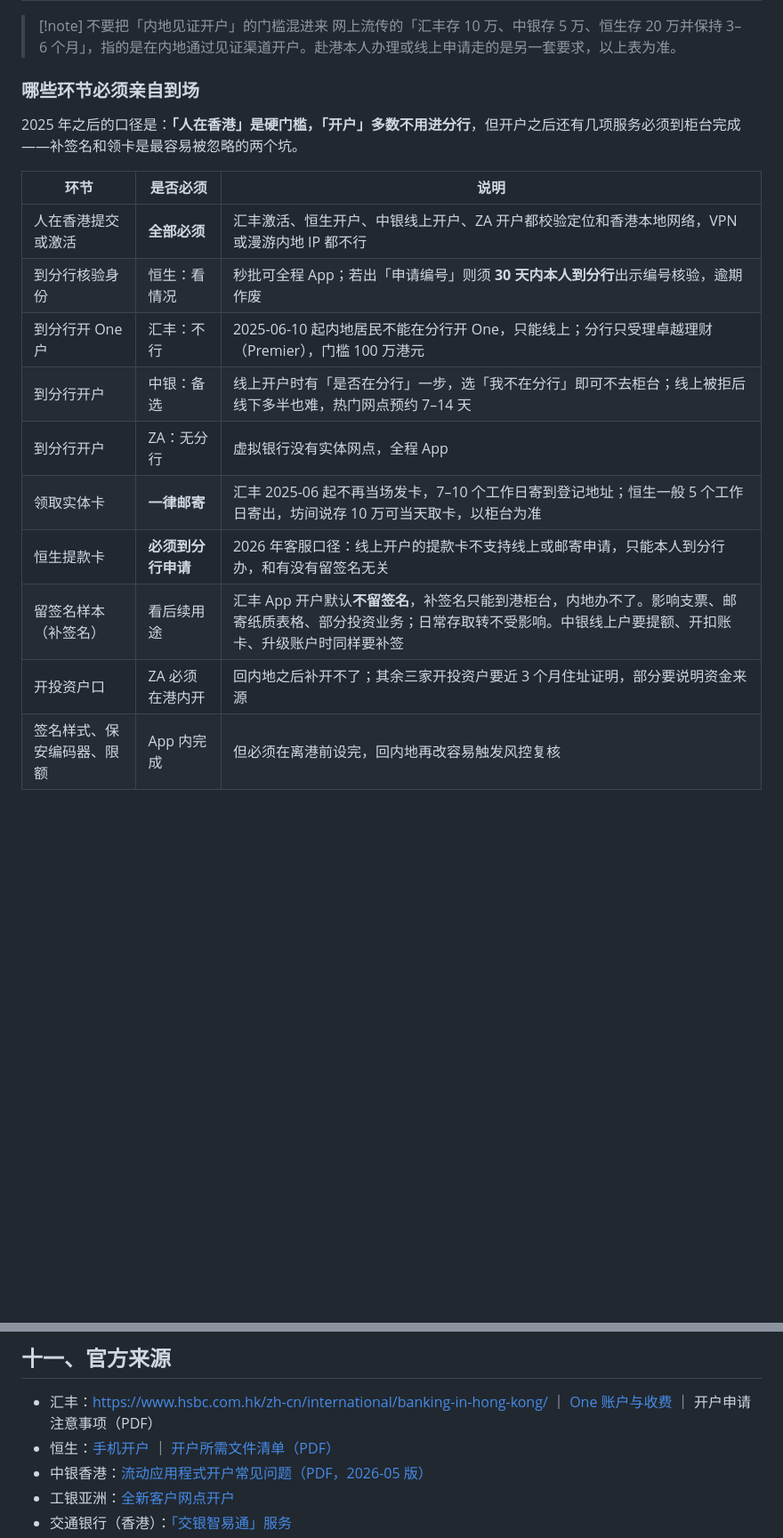
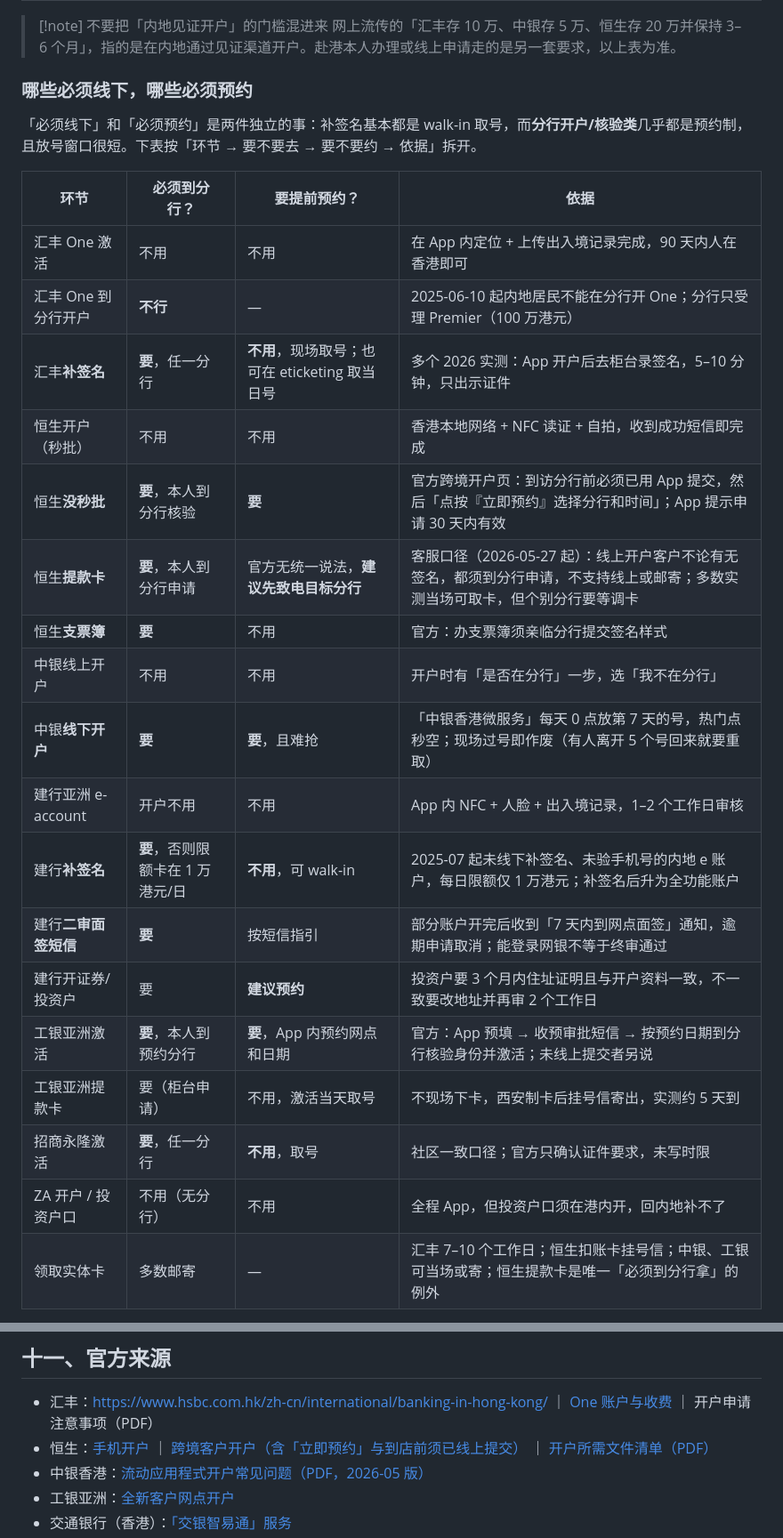
Before and after one commit to leochame/my-wiki, a Markdown page: investment/hk-bank-account-opening.md, 2 parts joined by grey strips. Shown at 89% size. Drawn GitHub-style; blank space fills up the shorter version.

Commit message:
docs(investment): separate in-person steps from appointment-required steps
Co-Authored-By: Claude Sonnet 4.5 <noreply@anthropic.com>

```diff
--- a/investment/hk-bank-account-opening.md
+++ b/investment/hk-bank-account-opening.md
@@ -47,19 +47,28 @@
 > [!note] 不要把「内地见证开户」的门槛混进来
 > 网上流传的「汇丰存 10 万、中银存 5 万、恒生存 20 万并保持 3–6 个月」，指的是在内地通过见证渠道开户。赴港本人办理或线上申请走的是另一套要求，以上表为准。
 
-### 哪些环节必须亲自到场
+### 哪些必须线下，哪些必须预约
 
-2025 年之后的口径是：**「人在香港」是硬门槛，「开户」多数不用进分行**，但开户之后还有几项服务必须到柜台完成——补签名和领卡是最容易被忽略的两个坑。
+「必须线下」和「必须预约」是两件独立的事：补签名基本都是 walk-in 取号，而**分行开户/核验类**几乎都是预约制，且放号窗口很短。下表按「环节 → 要不要去 → 要不要约 → 依据」拆开。
 
-| 环节 | 是否必须 | 说明 |
-| --- | --- | --- |
-| 人在香港提交或激活 | **全部必须** | 汇丰激活、恒生开户、中银线上开户、ZA 开户都校验定位和香港本地网络，VPN 或漫游内地 IP 都不行 |
-| 到分行核验身份 | 恒生：看情况 | 秒批可全程 App；若出「申请编号」则须 **30 天内本人到分行**出示编号核验，逾期作废 |
-| 到分行开 One 户 | 汇丰：不行 | 2025-06-10 起内地居民不能在分行开 One，只能线上；分行只受理卓越理财（Premier），门槛 100 万港元 |
-| 到分行开户 | 中银：备选 | 线上开户时有「是否在分行」一步，选「我不在分行」即可不去柜台；线上被拒后线下多半也难，热门网点预约 7–14 天 |
-| 到分行开户 | ZA：无分行 | 虚拟银行没有实体网点，全程 App |
-| 领取实体卡 | **一律邮寄** | 汇丰 2025-06 起不再当场发卡，7–10 个工作日寄到登记地址；恒生一般 5 个工作日寄出，坊间说存 10 万可当天取卡，以柜台为准 |
-| 恒生提款卡 | **必须到分行申请** | 2026 年客服口径：线上开户的提款卡不支持线上或邮寄申请，只能本人到分行办，和有没有留签名无关 |
-| 留签名样本（补签名） | 看后续用途 | 汇丰 App 开户默认**不留签名**，补签名只能到港柜台，内地办不了。影响支票、邮寄纸质表格、部分投资业务；日常存取转不受影响。中银线上户要提额、开扣账卡、升级账户时同样要补签 |
-| 开投资户口 | ZA 必须在港内开 | 回内地之后补开不了；其余三家开投资户要近 3 个月住址证明，部分要说明资金来源 |
-| 签名样式、保安编码器、限额 | App 内完成 | 但必须在离港前设完，回内地再改容易触发风控复核 |
+| 环节 | 必须到分行？ | 要提前预约？ | 依据 |
+| --- | --- | --- | --- |
+| 汇丰 One 激活 | 不用 | 不用 | 在 App 内定位 + 上传出入境记录完成，90 天内人在香港即可 |
+| 汇丰 One 到分行开户 | **不行** | — | 2025-06-10 起内地居民不能在分行开 One；分行只受理 Premier（100 万港元） |
+| 汇丰**补签名** | **要**，任一分行 | **不用**，现场取号；也可在 eticketing 取当日号 | 多个 2026 实测：App 开户后去柜台录签名，5–10 分钟，只出示证件 |
+| 恒生开户（秒批） | 不用 | 不用 | 香港本地网络 + NFC 读证 + 自拍，收到成功短信即完成 |
+| 恒生**没秒批** | **要**，本人到分行核验 | **要** | 官方跨境开户页：到访分行前必须已用 App 提交，然后「点按『立即预约』选择分行和时间」；App 提示申请 30 天内有效 |
+| 恒生**提款卡** | **要**，本人到分行申请 | 官方无统一说法，**建议先致电目标分行** | 客服口径（2026-05-27 起）：线上开户客户不论有无签名，都须到分行申请，不支持线上或邮寄；多数实测当场可取卡，但个别分行要等调卡 |
+| 恒生**支票簿** | **要** | 不用 | 官方：办支票簿须亲临分行提交签名样式 |
+| 中银线上开户 | 不用 | 不用 | 开户时有「是否在分行」一步，选「我不在分行」 |
+| 中银**线下开户** | **要** | **要**，且难抢 | 「中银香港微服务」每天 0 点放第 7 天的号，热门点秒空；现场过号即作废（有人离开 5 个号回来就要重取） |
+| 建行亚洲 e-account | 开户不用 | 不用 | App 内 NFC + 人脸 + 出入境记录，1–2 个工作日审核 |
+| 建行**补签名** | **要**，否则限额卡在 1 万港元/日 | **不用**，可 walk-in | 2025-07 起未线下补签名、未验手机号的内地 e 账户，每日限额仅 1 万港元；补签名后升为全功能账户 |
+| 建行**二审面签短信** | **要** | 按短信指引 | 部分账户开完后收到「7 天内到网点面签」通知，逾期申请取消；能登录网银不等于终审通过 |
+| 建行开证券/投资户 | 要 | **建议预约** | 投资户要 3 个月内住址证明且与开户资料一致，不一致要改地址并再审 2 个工作日 |
+| 工银亚洲激活 | **要**，本人到预约分行 | **要**，App 内预约网点和日期 | 官方：App 预填 → 收预审批短信 → 按预约日期到分行核验身份并激活；未线上提交者另说 |
+| 工银亚洲提款卡 | 要（柜台申请） | 不用，激活当天取号 | 不现场下卡，西安制卡后挂号信寄出，实测约 5 天到 |
+| 招商永隆激活 | **要**，任一分行 | **不用**，取号 | 社区一致口径；官方只确认证件要求，未写时限 |
+| ZA 开户 / 投资户口 | 不用（无分行） | 不用 | 全程 App，但投资户口须在港内开，回内地补不了 |
+| 领取实体卡 | 多数邮寄 | — | 汇丰 7–10 个工作日；恒生扣账卡挂号信；中银、工银可当场或寄；恒生提款卡是唯一「必须到分行拿」的例外 |
+
@@ -344,7 +376,7 @@ App 线上开户，无最低存款要求，最快几分钟完成。
 ## 十一、官方来源
 
 - 汇丰：<https://www.hsbc.com.hk/zh-cn/international/banking-in-hong-kong/> ｜ [One 账户与收费](https://www.hsbc.com.hk/zh-cn/accounts/products/one/) ｜ 开户申请注意事项（PDF）
-- 恒生：[手机开户](https://www.hangseng.com/zh-cn/personal/banking/account-opening/mobile/) ｜ [开户所需文件清单（PDF）](https://hangseng.com/content/dam/hase/zh_hk/personal/banking-services/pdf/account_opening_document_checklist.pdf)
+- 恒生：[手机开户](https://www.hangseng.com/zh-cn/personal/banking/account-opening/mobile/) ｜ [跨境客户开户（含「立即预约」与到店前须已线上提交）](https://www.hangseng.com/zh-hk/cross-border-banking/personal/account-opening/cross-border-account-opening/) ｜ [开户所需文件清单（PDF）](https://hangseng.com/content/dam/hase/zh_hk/personal/banking-services/pdf/account_opening_document_checklist.pdf)
 - 中银香港：[流动应用程式开户常见问题（PDF，2026-05 版）](https://www.bochk.com/dam/more/accountopening/images/faq_sc.pdf)
 - 工银亚洲：[全新客户网点开户](https://www.icbcasia.com/hk/sc/promotion/mobile-banking-account-opening-service.html)
 - 交通银行（香港）：[「交银智易通」服务](https://www.hk.bankcomm.com/hk/shtml/hk/cn/2005276/2601963/2624455.shtml?channelId=2005276)
```
Also changed, not shown: other parts of investment/hk-bank-account-opening.md (+35 -12 lines).
